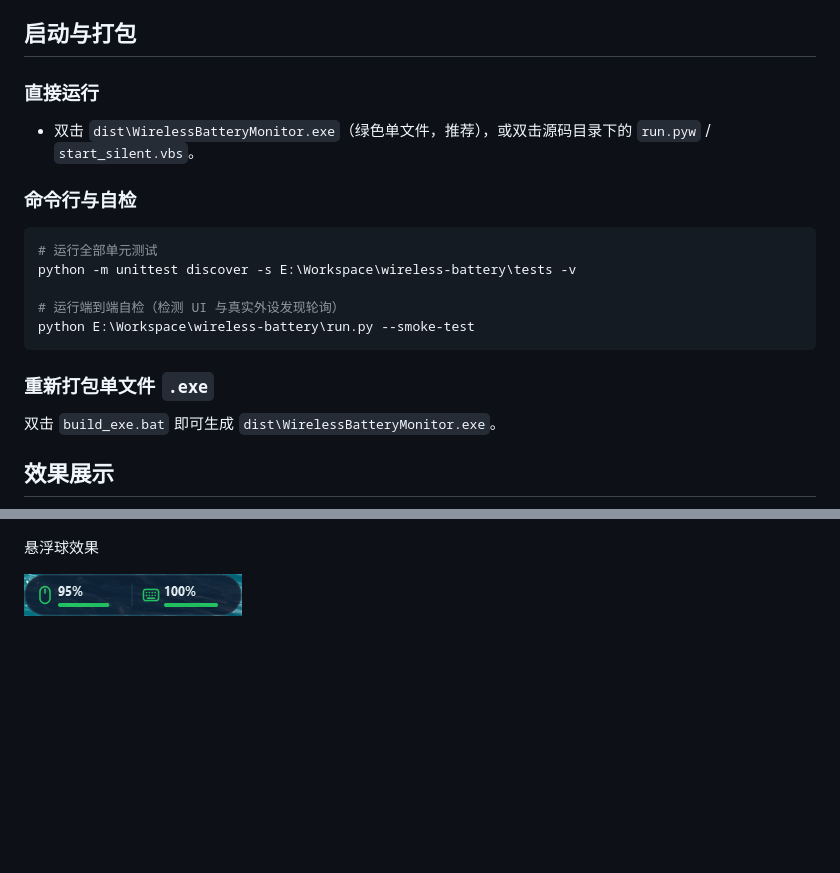
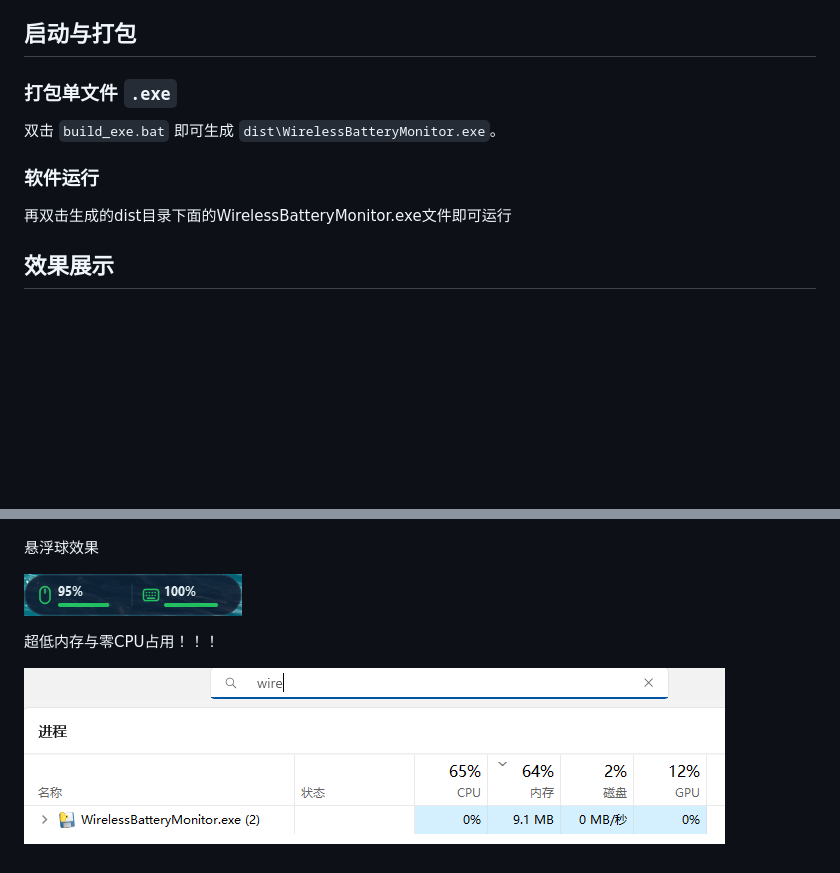
Before and after one commit to kawakipony/wireless-battery, a Markdown page: README.md, 2 parts joined by grey strips. Drawn GitHub-style; pictures changed too: docs/images/6504f33e-955c-416e-8023-463a0a096471.png (added); blank space fills up the shorter version.

Commit message:
docs: 精简启动说明并补充内存占用截图

````diff
--- a/README.md
+++ b/README.md
@@ -23,20 +23,12 @@
 
 ## 启动与打包
 
-### 直接运行
-- 双击 `dist\WirelessBatteryMonitor.exe`（绿色单文件，推荐），或双击源码目录下的 `run.pyw` / `start_silent.vbs`。
+### 打包单文件 `.exe`
+双击 `build_exe.bat` 即可生成 `dist\WirelessBatteryMonitor.exe`。
 
-### 命令行与自检
-```powershell
-# 运行全部单元测试
-python -m unittest discover -s E:\Workspace\wireless-battery\tests -v
+### 软件运行
 
-# 运行端到端自检（检测 UI 与真实外设发现轮询）
-python E:\Workspace\wireless-battery\run.py --smoke-test
-```
-
-### 重新打包单文件 `.exe`
-双击 `build_exe.bat` 即可生成 `dist\WirelessBatteryMonitor.exe`。
+再双击生成的dist目录下面的WirelessBatteryMonitor.exe文件即可运行
 
 
 
@@ -55,3 +47,11 @@ python E:\Workspace\wireless-battery\run.py --smoke-test
 
 
 ![悬浮球](docs/images/image-20261125113717364.png)
+
+
+
+
+
+超低内存与零CPU占用！！！
+
+![image-20261125153554756](docs/images/6504f33e-955c-416e-8023-463a0a096471.png)
````
